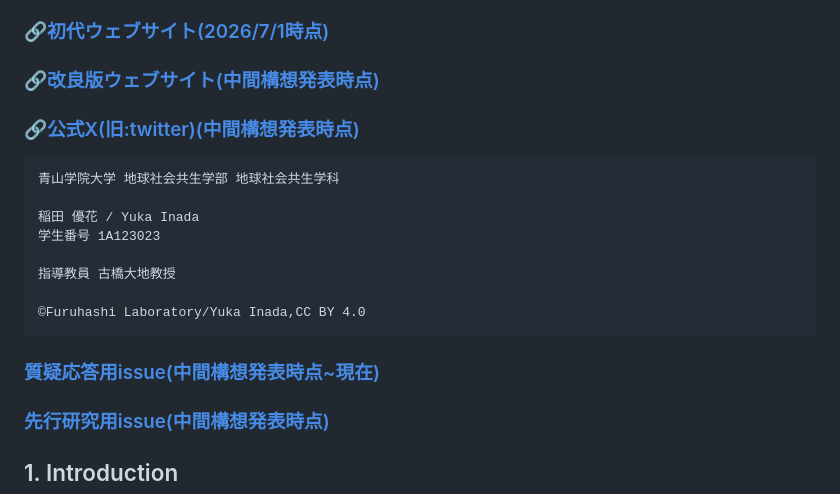
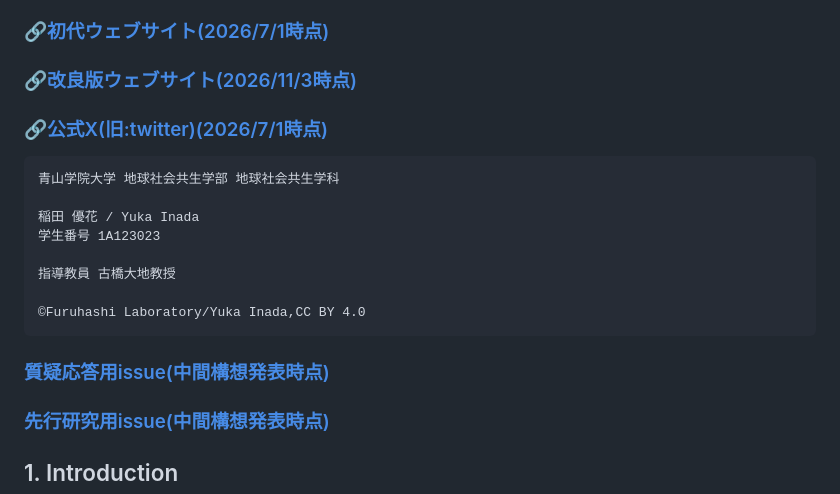
Before and after one commit to furuhashilab/2026gsc_YukaInada, a Markdown page: README.md, the part around the change. GitHub-like rendering.

Commit message:
README.md を更新

```diff
--- a/README.md
+++ b/README.md
@@ -7,8 +7,8 @@
 ウェブサイト作成後は、充電可能な店舗や作業用スペースを記録した(Firebaseを利用してデータを保管)。今後は、より多くのスポット登録や新たな機能の追加によってユーザーを増やすとともに、外出先で充電場所を必要とする社会人や学生の利便性向上に貢献することを目指す。
 
 ### [🔗初代ウェブサイト(2026/7/1時点)](https://inadayuka.github.io/2026gsc_YukaInada/)
-### [🔗改良版ウェブサイト(中間構想発表時点)](https://spotsharemap.github.io/sharewitheveryone/)
-### [🔗公式X(旧:twitter)(中間構想発表時点)](https://x.com/spotsharemap?s=11)
+### [🔗改良版ウェブサイト(2026/11/3時点)](https://spotsharemap.github.io/sharewitheveryone/)
+### [🔗公式X(旧:twitter)(2026/7/1時点)](https://x.com/spotsharemap?s=11)
 
 	青山学院大学 地球社会共生学部 地球社会共生学科
 
@@ -19,7 +19,7 @@
 
 	©︎Furuhashi Laboratory/Yuka Inada,CC BY 4.0
 
-### [質疑応答用issue(中間構想発表時点~現在)](https://github.com/furuhashilab/2026gsc_YukaInada/issues/1)
+### [質疑応答用issue(中間構想発表時点)](https://github.com/furuhashilab/2026gsc_YukaInada/issues/1)
 
 ### [先行研究用issue(中間構想発表時点)](https://github.com/furuhashilab/2026gsc_YukaInada/issues/2)
 
```
